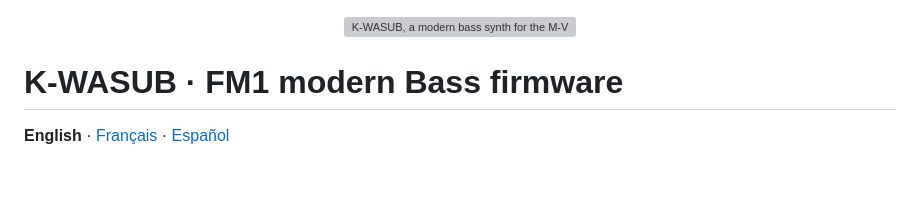
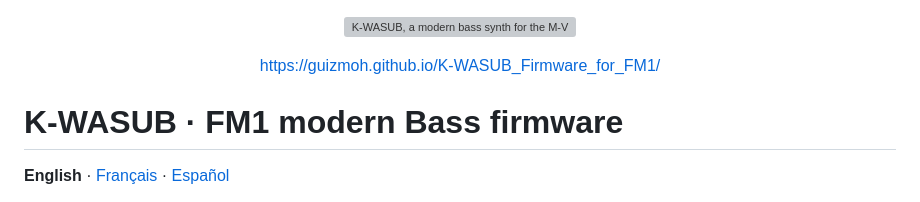
Before and after one commit to Guizmoh/K-WABASS-Sub-for-FM1, a Markdown page: README.md, the part around the change. Drawn GitHub-style; blank space fills up the shorter version; grey boxes are pictures that could not be loaded.

Commit message:
README: the page's own link, clickable, below the promo image

```diff
--- a/README.md
+++ b/README.md
@@ -1,4 +1,5 @@
 <p align="center"><img src="docs/img/promo.png" alt="K-WASUB, a modern bass synth for the M-VAVE FM-1"></p>
+<p align="center"><a href="https://guizmoh.github.io/K-WASUB_Firmware_for_FM1/">https://guizmoh.github.io/K-WASUB_Firmware_for_FM1/</a></p>
 
 # K-WASUB · FM1 modern Bass firmware
 
```
Also changed, not shown: es/README.md (+1 -0 lines), fr/README.md (+1 -0 lines).
